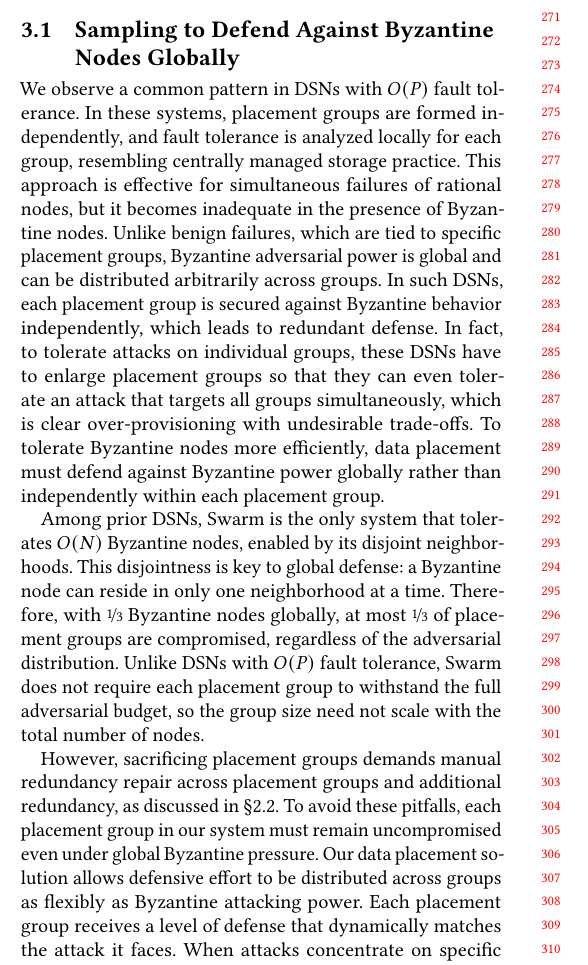
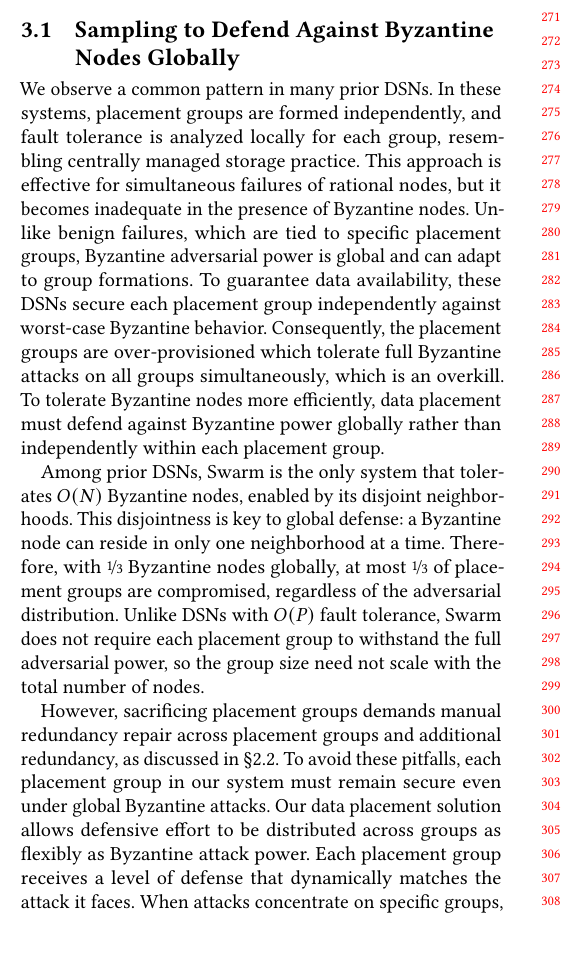
Before and after one commit to sgdxbc/new-entropy-paper, a LaTeX paper (paper.tex, which reads sections/approach.tex): part of one column of page 3 of 7, cut so that both start at the same text, the shorter picture padded with empty space. Compiled offline with pdfLaTeX.

Commit message:
approach update

```diff
--- a/sections/approach.tex
+++ b/sections/approach.tex
@@ -19,24 +19,25 @@ A VRF satisfies the following properties:
 \subsection{Sampling to Defend Against Byzantine Nodes Globally}
 \label{sec:approach:sample}
 
-We observe a common pattern in DSNs with $O(P)$ fault tolerance.
+We observe a common pattern in many prior DSNs.
+% with $O(P)$ fault tolerance.
 In these systems, placement groups are formed independently, and fault tolerance is analyzed locally for each group, resembling centrally managed storage practice.
 This approach is effective for simultaneous failures of rational nodes, but it becomes inadequate in the presence of Byzantine nodes.
-Unlike benign failures, which are tied to specific placement groups, Byzantine adversarial power is global and can be distributed arbitrarily across groups.
-In such DSNs, each placement group is secured against Byzantine behavior independently, which leads to redundant defense.
-In fact, to tolerate attacks on individual groups, these DSNs have to enlarge placement groups so that they can even tolerate an attack that targets all groups simultaneously, which is clear over-provisioning with undesirable trade-offs.
+Unlike benign failures, which are tied to specific placement groups, Byzantine adversarial power is global and can adapt to group formations.
+To guarantee data availability, these DSNs secure each placement group independently against worst-case Byzantine behavior.
+Consequently, the placement groups are over-provisioned which tolerate full Byzantine attacks on all groups simultaneously, which is an overkill.
 To tolerate Byzantine nodes more efficiently, data placement must defend against Byzantine power globally rather than independently within each placement group.
 
 Among prior DSNs, Swarm is the only system that tolerates $O(N)$ Byzantine nodes, enabled by its disjoint neighborhoods.
 This disjointness is key to global defense: a Byzantine node can reside in only one neighborhood at a time.
 Therefore, with \nicefrac{1}{3} Byzantine nodes globally, at most \nicefrac{1}{3} of placement groups are compromised, regardless of the adversarial distribution.
-Unlike DSNs with $O(P)$ fault tolerance, Swarm does not require each placement group to withstand the full adversarial budget, so the group size need not scale with the total number of nodes.
+Unlike DSNs with $O(P)$ fault tolerance, Swarm does not require each placement group to withstand the full adversarial power, so the group size need not scale with the total number of nodes.
 
 However, sacrificing placement groups demands manual redundancy repair across placement groups and additional redundancy, as discussed in \cref{sec:motivation:review}.
 % As discussed in \cref{sec:motivation:review}, redundancy loss from failed placement groups can be repaired only manually, if it can be repaired at all.
 % It also requires an additional erasure-coding layer, which introduces extra storage overhead on top of already costly in-neighborhood replication.
-To avoid these pitfalls, each placement group in our system must remain uncompromised even under global Byzantine pressure.
-Our data placement solution allows defensive effort to be distributed across groups as flexibly as Byzantine attacking power.
+To avoid these pitfalls, each placement group in our system must remain secure even under global Byzantine attacks.
+Our data placement solution allows defensive effort to be distributed across groups as flexibly as Byzantine attack power.
 Each placement group receives a level of defense that dynamically matches the attack it faces.
 When attacks concentrate on specific groups, the DSN correspondingly concentrates fault tolerance on those groups to ensure their safety.
 
```
